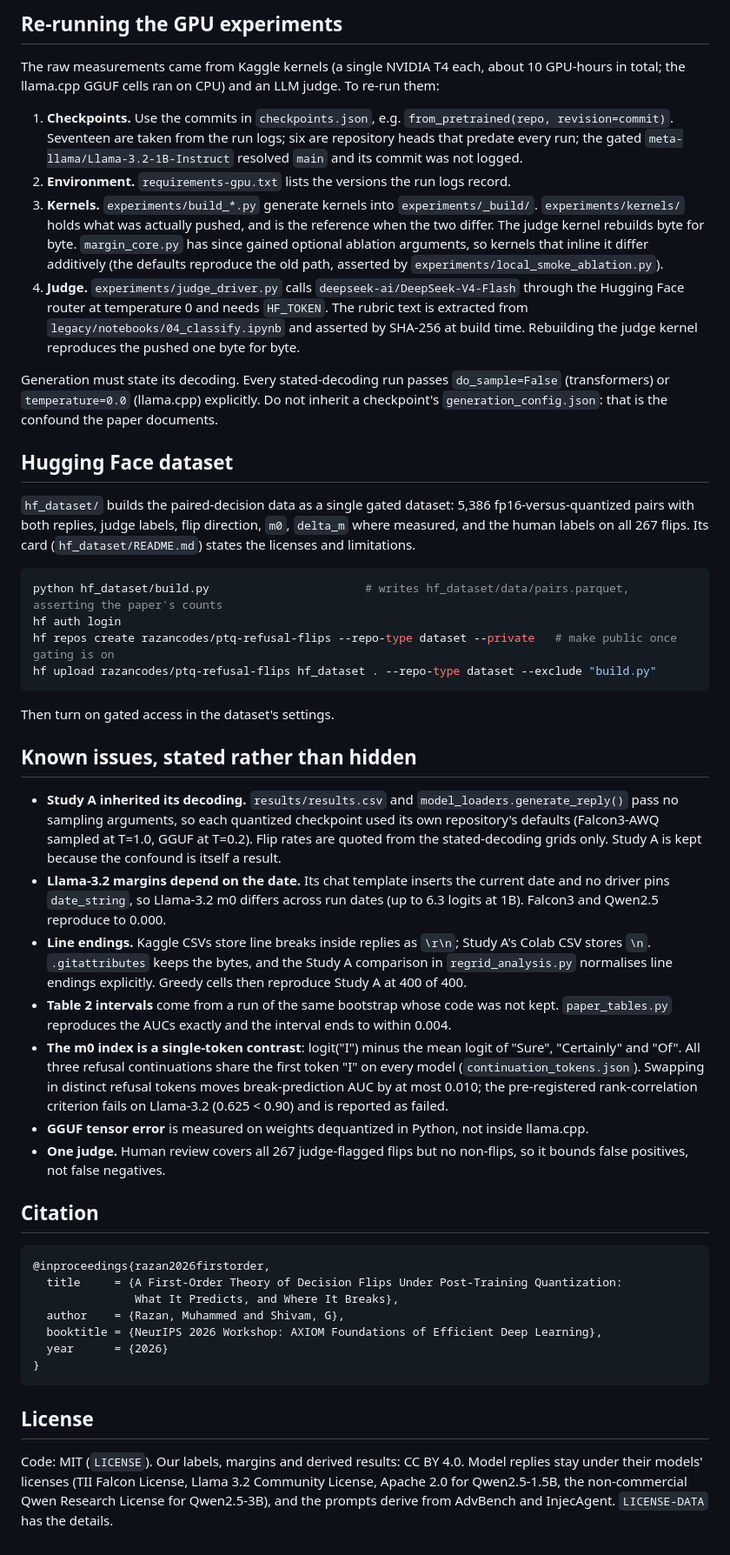
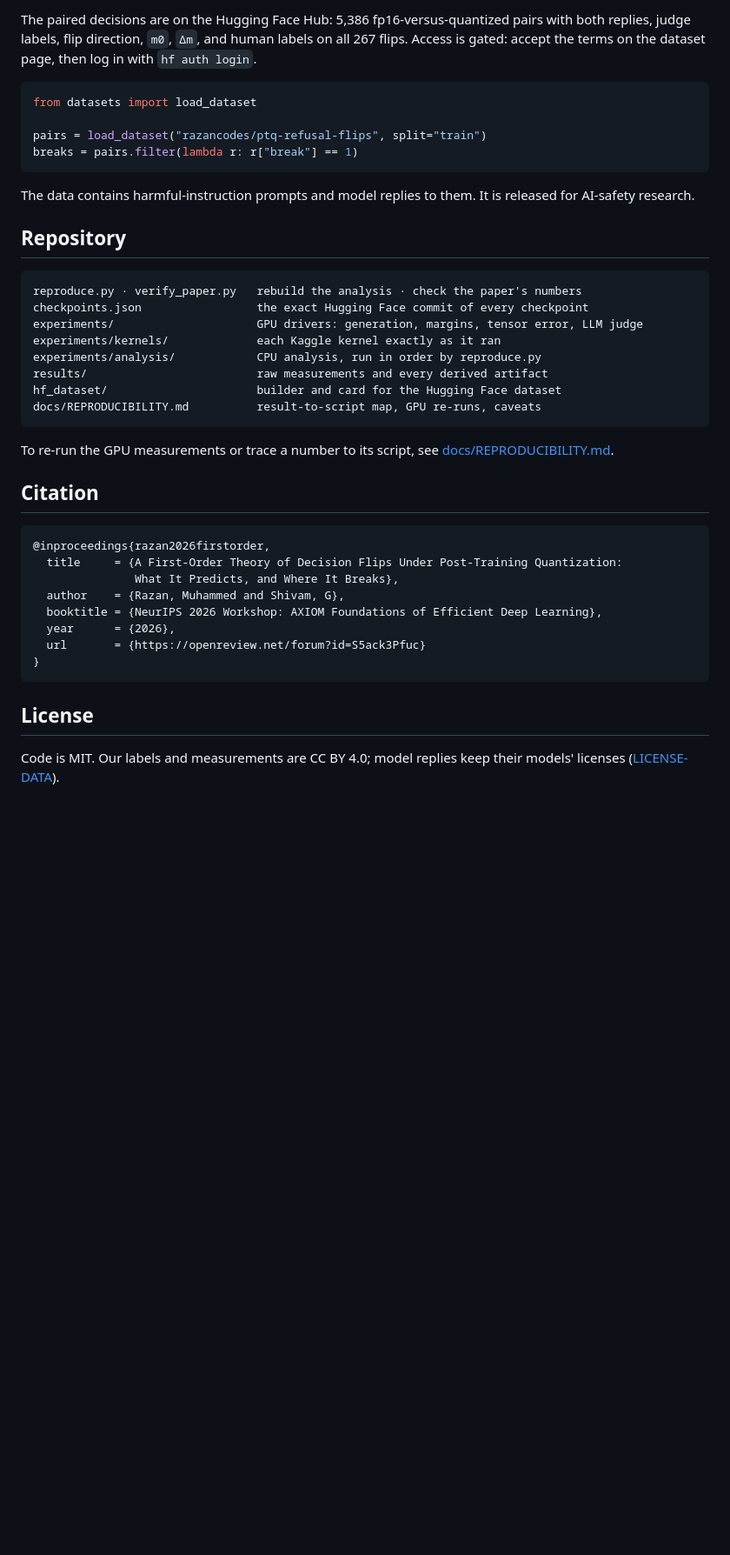
Before and after one commit to razancodes/ptq-decision-flips, a Markdown page: README.md, the part around one of its changes. Shown at 87% size. GitHub-like rendering; blank space fills up the shorter version.

````diff
--- a/README.md
+++ b/README.md
@@ -85,70 +80,34 @@ hf_dataset/                     builder and card for the Hugging Face dataset
 
-## Re-running the GPU experiments
+The paired decisions are on the Hugging Face Hub: 5,386 fp16-versus-quantized
+pairs with both replies, judge labels, flip direction, `m0`, `Δm`, and human
+labels on all 267 flips. Access is gated: accept the terms on the dataset page,
+then log in with `hf auth login`.
 
-The raw measurements came from Kaggle kernels (a single NVIDIA T4 each, about 10
-GPU-hours in total; the llama.cpp GGUF cells ran on CPU) and an LLM judge. To
-re-run them:
+```python
+from datasets import load_dataset
 
-1. **Checkpoints.** Use the commits in `checkpoints.json`, e.g.
-   `from_pretrained(repo, revision=commit)`. Seventeen are taken from the run logs;
-   six are repository heads that predate every run; the gated
-   `meta-llama/Llama-3.2-1B-Instruct` resolved `main` and its commit was not logged.
-2. **Environment.** `requirements-gpu.txt` lists the versions the run logs record.
-3. **Kernels.** `experiments/build_*.py` generate kernels into `experiments/_build/`.
-   `experiments/kernels/` holds what was actually pushed, and is the reference when
-   the two differ. The judge kernel rebuilds byte for byte. `margin_core.py` has since
-   gained optional ablation arguments, so kernels that inline it differ additively
-   (the defaults reproduce the old path, asserted by `experiments/local_smoke_ablation.py`).
-4. **Judge.** `experiments/judge_driver.py` calls `deepseek-ai/DeepSeek-V4-Flash`
-   through the Hugging Face router at temperature 0 and needs `HF_TOKEN`. The rubric
-   text is extracted from `legacy/notebooks/04_classify.ipynb` and asserted by
-   SHA-256 at build time. Rebuilding the judge kernel reproduces the pushed one byte
-   for byte.
-
-Generation must state its decoding. Every stated-decoding run passes
-`do_sample=False` (transformers) or `temperature=0.0` (llama.cpp) explicitly. Do
-not inherit a checkpoint's `generation_config.json`: that is the confound the
-paper documents.
-
-## Hugging Face dataset
-
-`hf_dataset/` builds the paired-decision data as a single gated dataset: 5,386
-fp16-versus-quantized pairs with both replies, judge labels, flip direction,
-`m0`, `delta_m` where measured, and the human labels on all 267 flips. Its card
-(`hf_dataset/README.md`) states the licenses and limitations.
-
-```bash
-python hf_dataset/build.py                       # writes hf_dataset/data/pairs.parquet, asserting the paper's counts
-hf auth login
-hf repos create razancodes/ptq-refusal-flips --repo-type dataset --private   # make public once gating is on
-hf upload razancodes/ptq-refusal-flips hf_dataset . --repo-type dataset --exclude "build.py"
+pairs = load_dataset("razancodes/ptq-refusal-flips", split="train")
+breaks = pairs.filter(lambda r: r["break"] == 1)
 ```
 
-Then turn on gated access in the dataset's settings.
+The data contains harmful-instruction prompts and model replies to them. It is
+released for AI-safety research.
 
-## Known issues, stated rather than hidden
+## Repository
 
-- **Study A inherited its decoding.** `results/results.csv` and `model_loaders.generate_reply()`
-  pass no sampling arguments, so each quantized checkpoint used its own repository's
-  defaults (Falcon3-AWQ sampled at T=1.0, GGUF at T=0.2). Flip rates are quoted from
-  the stated-decoding grids only. Study A is kept because the confound is itself a result.
-- **Llama-3.2 margins depend on the date.** Its chat template inserts the current date
-  and no driver pins `date_string`, so Llama-3.2 m0 differs across run dates (up to 6.3
-  logits at 1B). Falcon3 and Qwen2.5 reproduce to 0.000.
-- **Line endings.** Kaggle CSVs store line breaks inside replies as `\r\n`; Study A's
-  Colab CSV stores `\n`. `.gitattributes` keeps the bytes, and the Study A comparison in
-  `regrid_analysis.py` normalises line endings explicitly. Greedy cells then reproduce
-  Study A at 400 of 400.
-- **Table 2 intervals** come from a run of the same bootstrap whose code was not kept.
-  `paper_tables.py` reproduces the AUCs exactly and the interval ends to within 0.004.
-- **The m0 index is a single-token contrast**: logit("I") minus the mean logit of
-  "Sure", "Certainly" and "Of". All three refusal continuations share the first token
-  "I" on every model (`continuation_tokens.json`). Swapping in distinct refusal tokens
-  moves break-prediction AUC by at most 0.010; the pre-registered rank-correlation
-  criterion fails on Llama-3.2 (0.625 < 0.90) and is reported as failed.
-- **GGUF tensor error** is measured on weights dequantized in Python, not inside llama.cpp.
-- **One judge.** Human review covers all 267 judge-flagged flips but no non-flips, so it
-  bounds false positives, not false negatives.
+```text
+reproduce.py · verify_paper.py   rebuild the analysis · check the paper's numbers
+checkpoints.json                 the exact Hugging Face commit of every checkpoint
+experiments/                     GPU drivers: generation, margins, tensor error, LLM judge
+experiments/kernels/             each Kaggle kernel exactly as it ran
+experiments/analysis/            CPU analysis, run in order by reproduce.py
+results/                         raw measurements and every derived artifact
+hf_dataset/                      builder and card for the Hugging Face dataset
+docs/REPRODUCIBILITY.md          result-to-script map, GPU re-runs, caveats
+```
+
+To re-run the GPU measurements or trace a number to its script, see
+[docs/REPRODUCIBILITY.md](docs/REPRODUCIBILITY.md).
 
 ## Citation
 
@@ -158,14 +117,12 @@ Then turn on gated access in the dataset's settings.
                What It Predicts, and Where It Breaks},
   author    = {Razan, Muhammed and Shivam, G},
   booktitle = {NeurIPS 2026 Workshop: AXIOM Foundations of Efficient Deep Learning},
-  year      = {2026}
+  year      = {2026},
+  url       = {https://openreview.net/forum?id=S5ack3Pfuc}
 }
 ```
 
 ## License
 
-Code: MIT (`LICENSE`). Our labels, margins and derived results: CC BY 4.0.
-Model replies stay under their models' licenses (TII Falcon License, Llama 3.2
-Community License, Apache 2.0 for Qwen2.5-1.5B, the non-commercial Qwen Research
-License for Qwen2.5-3B), and the prompts derive from AdvBench and InjecAgent.
-`LICENSE-DATA` has the details.
+Code is MIT. Our labels and measurements are CC BY 4.0; model replies keep their
+models' licenses ([LICENSE-DATA](LICENSE-DATA)).
````
Also changed, not shown: other parts of README.md (+64 -69 lines), docs/REPRODUCIBILITY.md (added, +77 -0 lines), assets/variance_model.png (added), 1 other file.
